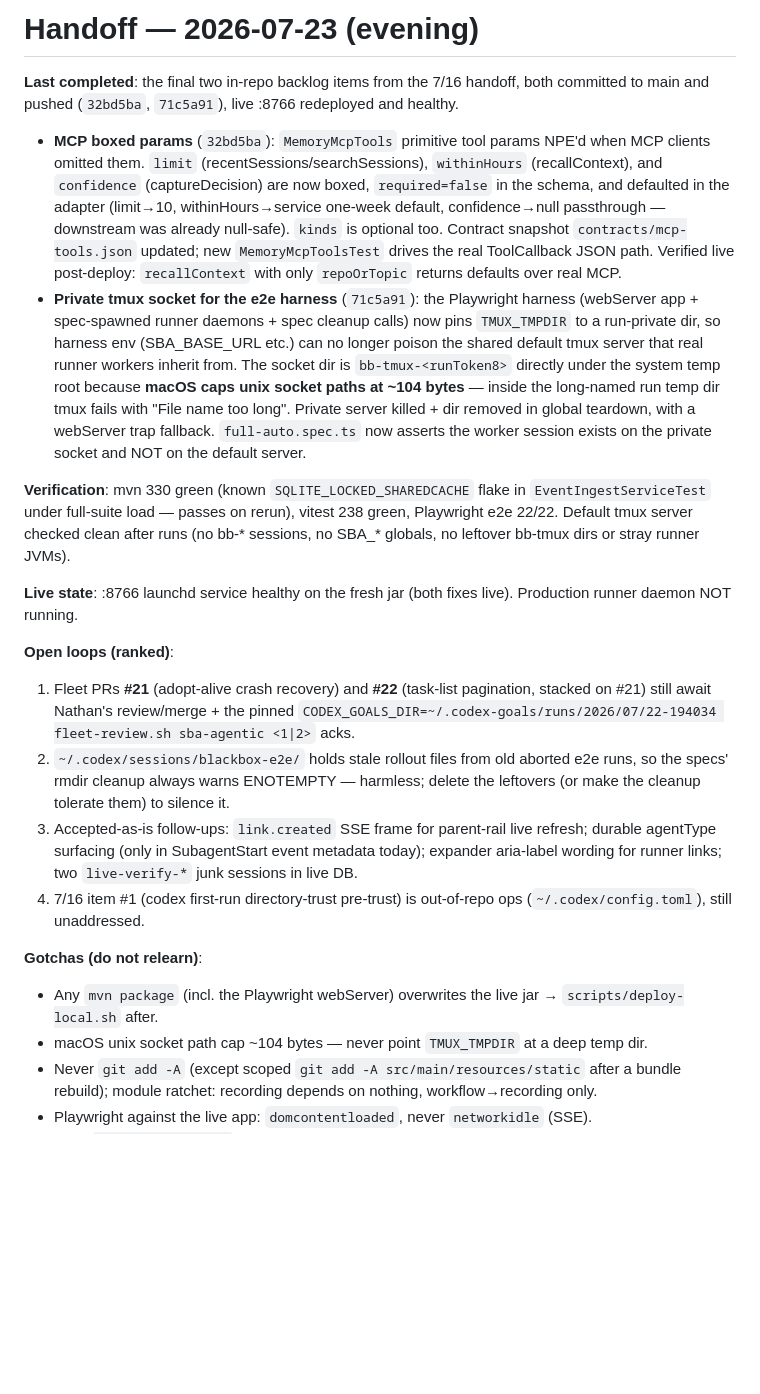
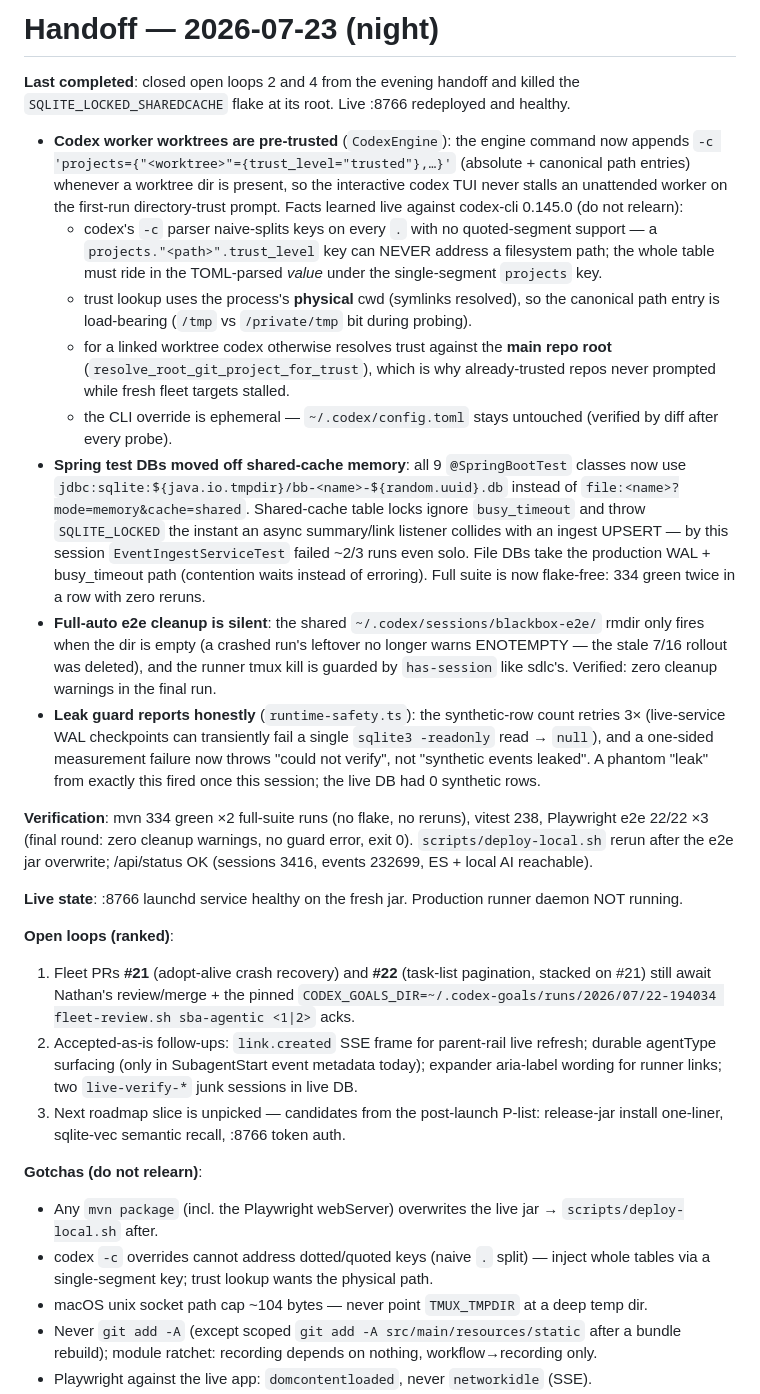
Before and after one commit to nathanmauro/black-box, a Markdown page: NEXT.md, the part around the change. GitHub-like rendering; blank space fills up the shorter version.

Commit message:
Refresh NEXT.md Handoff After Closing The Trust And Cleanup Loops

```diff
--- a/NEXT.md
+++ b/NEXT.md
@@ -1,50 +1,64 @@
-# Handoff — 2026-07-23 (evening)
+# Handoff — 2026-07-23 (night)
 
-**Last completed**: the final two in-repo backlog items from the 7/16 handoff, both
-committed to main and pushed (`32bd5ba`, `71c5a91`), live :8766 redeployed and healthy.
+**Last completed**: closed open loops 2 and 4 from the evening handoff and killed the
+`SQLITE_LOCKED_SHAREDCACHE` flake at its root. Live :8766 redeployed and healthy.
 
-- **MCP boxed params** (`32bd5ba`): `MemoryMcpTools` primitive tool params NPE'd when MCP
-  clients omitted them. `limit` (recentSessions/searchSessions), `withinHours`
-  (recallContext), and `confidence` (captureDecision) are now boxed, `required=false` in
-  the schema, and defaulted in the adapter (limit→10, withinHours→service one-week
-  default, confidence→null passthrough — downstream was already null-safe). `kinds` is
-  optional too. Contract snapshot `contracts/mcp-tools.json` updated; new
-  `MemoryMcpToolsTest` drives the real ToolCallback JSON path. Verified live post-deploy:
-  `recallContext` with only `repoOrTopic` returns defaults over real MCP.
-- **Private tmux socket for the e2e harness** (`71c5a91`): the Playwright harness (webServer
-  app + spec-spawned runner daemons + spec cleanup calls) now pins `TMUX_TMPDIR` to a
-  run-private dir, so harness env (SBA_BASE_URL etc.) can no longer poison the shared
-  default tmux server that real runner workers inherit from. The socket dir is
-  `bb-tmux-<runToken8>` directly under the system temp root because **macOS caps unix
-  socket paths at ~104 bytes** — inside the long-named run temp dir tmux fails with
-  "File name too long". Private server killed + dir removed in global teardown, with a
-  webServer trap fallback. `full-auto.spec.ts` now asserts the worker session exists on
-  the private socket and NOT on the default server.
+- **Codex worker worktrees are pre-trusted** (`CodexEngine`): the engine command now
+  appends `-c 'projects={"<worktree>"={trust_level="trusted"},…}'` (absolute + canonical
+  path entries) whenever a worktree dir is present, so the interactive codex TUI never
+  stalls an unattended worker on the first-run directory-trust prompt. Facts learned
+  live against codex-cli 0.145.0 (do not relearn):
+  - codex's `-c` parser naive-splits keys on every `.` with no quoted-segment support —
+    a `projects."<path>".trust_level` key can NEVER address a filesystem path; the whole
+    table must ride in the TOML-parsed *value* under the single-segment `projects` key.
+  - trust lookup uses the process's **physical** cwd (symlinks resolved), so the
+    canonical path entry is load-bearing (`/tmp` vs `/private/tmp` bit during probing).
+  - for a linked worktree codex otherwise resolves trust against the **main repo root**
+    (`resolve_root_git_project_for_trust`), which is why already-trusted repos never
+    prompted while fresh fleet targets stalled.
+  - the CLI override is ephemeral — `~/.codex/config.toml` stays untouched (verified by
+    diff after every probe).
+- **Spring test DBs moved off shared-cache memory**: all 9 `@SpringBootTest` classes
+  now use `jdbc:sqlite:${java.io.tmpdir}/bb-<name>-${random.uuid}.db` instead of
+  `file:<name>?mode=memory&cache=shared`. Shared-cache table locks ignore
+  `busy_timeout` and throw `SQLITE_LOCKED` the instant an async summary/link listener
+  collides with an ingest UPSERT — by this session `EventIngestServiceTest` failed ~2/3
+  runs even solo. File DBs take the production WAL + busy_timeout path (contention
+  waits instead of erroring). Full suite is now flake-free: 334 green twice in a row
+  with zero reruns.
+- **Full-auto e2e cleanup is silent**: the shared `~/.codex/sessions/blackbox-e2e/`
+  rmdir only fires when the dir is empty (a crashed run's leftover no longer warns
+  ENOTEMPTY — the stale 7/16 rollout was deleted), and the runner tmux kill is guarded
+  by `has-session` like sdlc's. Verified: zero cleanup warnings in the final run.
+- **Leak guard reports honestly** (`runtime-safety.ts`): the synthetic-row count
+  retries 3× (live-service WAL checkpoints can transiently fail a single `sqlite3
+  -readonly` read → `null`), and a one-sided measurement failure now throws "could not
+  verify", not "synthetic events leaked". A phantom "leak" from exactly this fired once
+  this session; the live DB had 0 synthetic rows.
 
-**Verification**: mvn 330 green (known `SQLITE_LOCKED_SHAREDCACHE` flake in
-`EventIngestServiceTest` under full-suite load — passes on rerun), vitest 238 green,
-Playwright e2e 22/22. Default tmux server checked clean after runs (no bb-* sessions, no
-SBA_* globals, no leftover bb-tmux dirs or stray runner JVMs).
+**Verification**: mvn 334 green ×2 full-suite runs (no flake, no reruns), vitest 238,
+Playwright e2e 22/22 ×3 (final round: zero cleanup warnings, no guard error, exit 0).
+`scripts/deploy-local.sh` rerun after the e2e jar overwrite; /api/status OK
+(sessions 3416, events 232699, ES + local AI reachable).
 
-**Live state**: :8766 launchd service healthy on the fresh jar (both fixes live).
-Production runner daemon NOT running.
+**Live state**: :8766 launchd service healthy on the fresh jar. Production runner
+daemon NOT running.
 
 **Open loops (ranked)**:
 1. Fleet PRs **#21** (adopt-alive crash recovery) and **#22** (task-list pagination,
    stacked on #21) still await Nathan's review/merge + the pinned
    `CODEX_GOALS_DIR=~/.codex-goals/runs/2026/07/22-194034 fleet-review.sh sba-agentic <1|2>` acks.
-2. `~/.codex/sessions/blackbox-e2e/` holds stale rollout files from old aborted e2e runs,
-   so the specs' rmdir cleanup always warns ENOTEMPTY — harmless; delete the leftovers
-   (or make the cleanup tolerate them) to silence it.
-3. Accepted-as-is follow-ups: `link.created` SSE frame for parent-rail live refresh;
+2. Accepted-as-is follow-ups: `link.created` SSE frame for parent-rail live refresh;
    durable agentType surfacing (only in SubagentStart event metadata today); expander
    aria-label wording for runner links; two `live-verify-*` junk sessions in live DB.
-4. 7/16 item #1 (codex first-run directory-trust pre-trust) is out-of-repo ops
-   (`~/.codex/config.toml`), still unaddressed.
+3. Next roadmap slice is unpicked — candidates from the post-launch P-list: release-jar
+   install one-liner, sqlite-vec semantic recall, :8766 token auth.
 
 **Gotchas (do not relearn)**:
 - Any `mvn package` (incl. the Playwright webServer) overwrites the live jar →
   `scripts/deploy-local.sh` after.
+- codex `-c` overrides cannot address dotted/quoted keys (naive `.` split) — inject
+  whole tables via a single-segment key; trust lookup wants the physical path.
 - macOS unix socket path cap ~104 bytes — never point `TMUX_TMPDIR` at a deep temp dir.
 - Never `git add -A` (except scoped `git add -A src/main/resources/static` after a bundle
   rebuild); module ratchet: recording depends on nothing, workflow→recording only.
```
